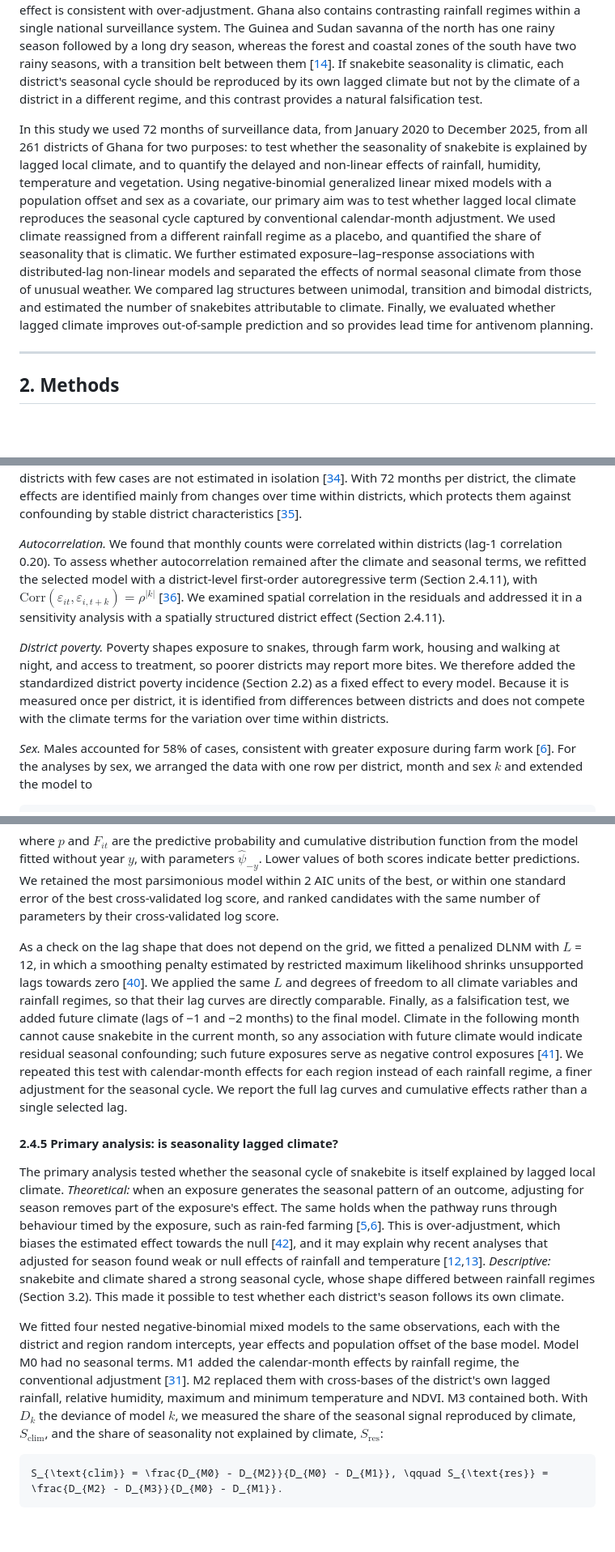
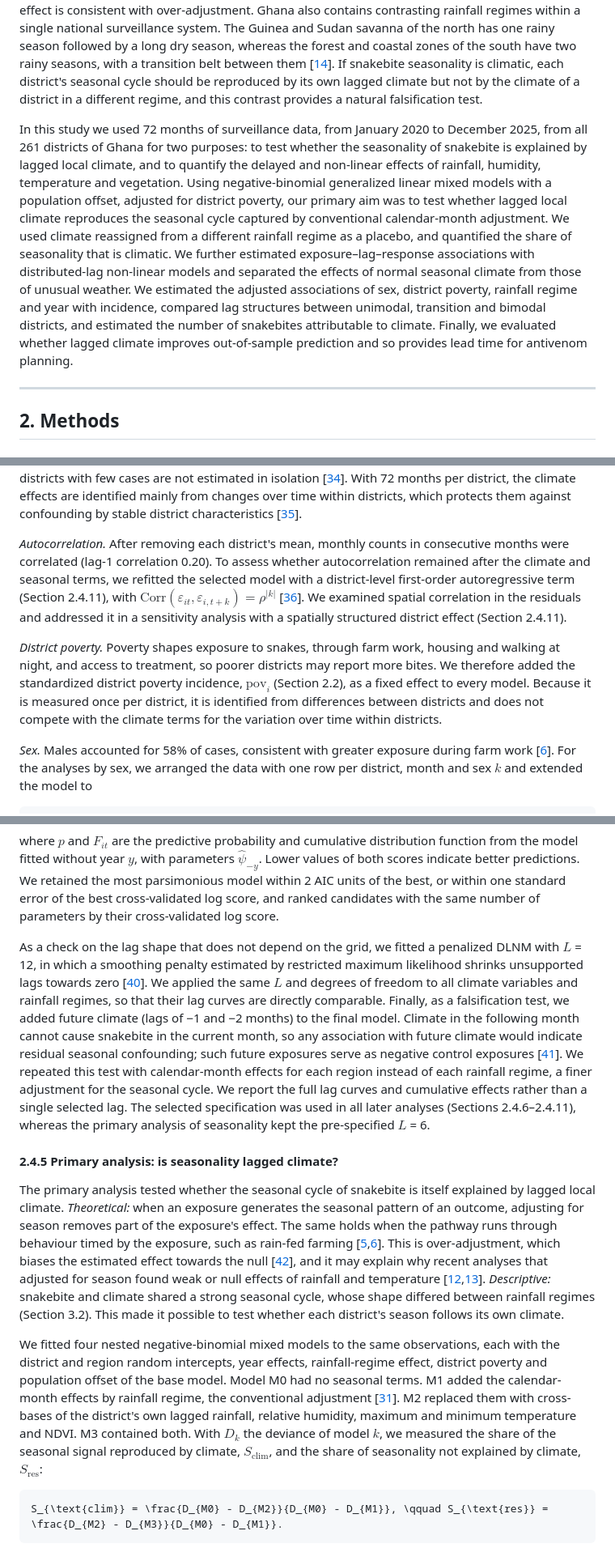
Before and after one commit to pascalantwi/Snakebite-work, a Markdown page: MANUSCRIPT_DRAFT.md, 3 parts joined by grey strips. Shown at 81% size. Drawn GitHub-style; blank space fills up the shorter version.

````diff
--- a/MANUSCRIPT_DRAFT.md
+++ b/MANUSCRIPT_DRAFT.md
@@ -80,7 +80,7 @@ These studies share an important design choice. Seasonality is treated as a conf
 
 Ghana illustrates the problem and offers an unusually good setting to test it. Regional analyses of surveillance and community data show that bites peak in the rainy and farming seasons [[4](https://doi.org/10.11604/pamj.2021.40.131.28217),[6](https://doi.org/10.1371/journal.pntd.0007221)]. Yet a recent nationwide Bayesian spatio-temporal analysis of district-level surveillance data for 2020–2025 included temporal and space–time random effects. It found humidity and temperature, but not rainfall, to be associated with risk [[13](https://www.medrxiv.org/content/10.64898/2026.07.12.26357875v1.full)]. A strongly rain-seasonal disease with no detectable rainfall effect is consistent with over-adjustment. Ghana also contains contrasting rainfall regimes within a single national surveillance system. The Guinea and Sudan savanna of the north has one rainy season followed by a long dry season, whereas the forest and coastal zones of the south have two rainy seasons, with a transition belt between them [[14](https://ugspace.ug.edu.gh/items/88e8caf1-cdc8-4d5d-9135-697dd61c6932)]. If snakebite seasonality is climatic, each district's seasonal cycle should be reproduced by its own lagged climate but not by the climate of a district in a different regime, and this contrast provides a natural falsification test.
 
-In this study we used 72 months of surveillance data, from January 2020 to December 2025, from all 261 districts of Ghana for two purposes: to test whether the seasonality of snakebite is explained by lagged local climate, and to quantify the delayed and non-linear effects of rainfall, humidity, temperature and vegetation. Using negative-binomial generalized linear mixed models with a population offset and sex as a covariate, our primary aim was to test whether lagged local climate reproduces the seasonal cycle captured by conventional calendar-month adjustment. We used climate reassigned from a different rainfall regime as a placebo, and quantified the share of seasonality that is climatic. We further estimated exposure–lag–response associations with distributed-lag non-linear models and separated the effects of normal seasonal climate from those of unusual weather. We compared lag structures between unimodal, transition and bimodal districts, and estimated the number of snakebites attributable to climate. Finally, we evaluated whether lagged climate improves out-of-sample prediction and so provides lead time for antivenom planning.
+In this study we used 72 months of surveillance data, from January 2020 to December 2025, from all 261 districts of Ghana for two purposes: to test whether the seasonality of snakebite is explained by lagged local climate, and to quantify the delayed and non-linear effects of rainfall, humidity, temperature and vegetation. Using negative-binomial generalized linear mixed models with a population offset, adjusted for district poverty, our primary aim was to test whether lagged local climate reproduces the seasonal cycle captured by conventional calendar-month adjustment. We used climate reassigned from a different rainfall regime as a placebo, and quantified the share of seasonality that is climatic. We further estimated exposure–lag–response associations with distributed-lag non-linear models and separated the effects of normal seasonal climate from those of unusual weather. We estimated the adjusted associations of sex, district poverty, rainfall regime and year with incidence, compared lag structures between unimodal, transition and bimodal districts, and estimated the number of snakebites attributable to climate. Finally, we evaluated whether lagged climate improves out-of-sample prediction and so provides lead time for antivenom planning.
 
 ---
 
@@ -148,9 +148,9 @@ We chose each component both for what the data showed and for its statistical pr
 
 *District and region random intercepts.* District incidence ranged from 0 to 262.1 per 100,000 per year and regional incidence from 5.0 to 107.4 (Section 3.1). These differences reflect persistent, unmeasured characteristics such as snake fauna, land use, access to care and completeness of reporting. We included district and region random intercepts to account for these differences and for the repeated measurement of each district [[33](https://experts.mcmaster.ca/scholarly-works/1146888)], and they borrow strength across districts so that districts with few cases are not estimated in isolation [[34](https://assets.cambridge.org/97805218/67061/copyright/9780521867061_copyright_info.pdf)]. With 72 months per district, the climate effects are identified mainly from changes over time within districts, which protects them against confounding by stable district characteristics [[35](https://eprints.ncrm.ac.uk/id/eprint/3317/)].
 
-*Autocorrelation.* We found that monthly counts were correlated within districts (lag-1 correlation 0.20). To assess whether autocorrelation remained after the climate and seasonal terms, we refitted the selected model with a district-level first-order autoregressive term (Section 2.4.11), with $`\mathrm{Corr}(\varepsilon_{it}, \varepsilon_{i,t+k}) = \rho^{|k|}`$ [[36](https://doi.org/10.32614/RJ-2017-066)]. We examined spatial correlation in the residuals and addressed it in a sensitivity analysis with a spatially structured district effect (Section 2.4.11).
+*Autocorrelation.* After removing each district's mean, monthly counts in consecutive months were correlated (lag-1 correlation 0.20). To assess whether autocorrelation remained after the climate and seasonal terms, we refitted the selected model with a district-level first-order autoregressive term (Section 2.4.11), with $`\mathrm{Corr}(\varepsilon_{it}, \varepsilon_{i,t+k}) = \rho^{|k|}`$ [[36](https://doi.org/10.32614/RJ-2017-066)]. We examined spatial correlation in the residuals and addressed it in a sensitivity analysis with a spatially structured district effect (Section 2.4.11).
 
-*District poverty.* Poverty shapes exposure to snakes, through farm work, housing and walking at night, and access to treatment, so poorer districts may report more bites. We therefore added the standardized district poverty incidence (Section 2.2) as a fixed effect to every model. Because it is measured once per district, it is identified from differences between districts and does not compete with the climate terms for the variation over time within districts.
+*District poverty.* Poverty shapes exposure to snakes, through farm work, housing and walking at night, and access to treatment, so poorer districts may report more bites. We therefore added the standardized district poverty incidence, $`\text{pov}_i`$ (Section 2.2), as a fixed effect to every model. Because it is measured once per district, it is identified from differences between districts and does not compete with the climate terms for the variation over time within districts.
 
 *Sex.* Males accounted for 58% of cases, consistent with greater exposure during farm work [[6](https://doi.org/10.1371/journal.pntd.0007221)]. For the analyses by sex, we arranged the data with one row per district, month and sex $`k`$ and extended the model to
 
@@ -198,13 +198,13 @@ We estimated all lags jointly in the cross-basis and chose $`L`$ and the degrees
 
 where $`p`$ and $`F_{it}`$ are the predictive probability and cumulative distribution function from the model fitted without year $`y`$, with parameters $`\hat{\psi}_{-y}`$. Lower values of both scores indicate better predictions. We retained the most parsimonious model within 2 AIC units of the best, or within one standard error of the best cross-validated log score, and ranked candidates with the same number of parameters by their cross-validated log score.
 
-As a check on the lag shape that does not depend on the grid, we fitted a penalized DLNM with $`L`$ = 12, in which a smoothing penalty estimated by restricted maximum likelihood shrinks unsupported lags towards zero [[40](https://doi.org/10.1111/biom.12645)]. We applied the same $`L`$ and degrees of freedom to all climate variables and rainfall regimes, so that their lag curves are directly comparable. Finally, as a falsification test, we added future climate (lags of −1 and −2 months) to the final model. Climate in the following month cannot cause snakebite in the current month, so any association with future climate would indicate residual seasonal confounding; such future exposures serve as negative control exposures [[41](https://doi.org/10.1097/EDE.0b013e3181d61eeb)]. We repeated this test with calendar-month effects for each region instead of each rainfall regime, a finer adjustment for the seasonal cycle. We report the full lag curves and cumulative effects rather than a single selected lag.
+As a check on the lag shape that does not depend on the grid, we fitted a penalized DLNM with $`L`$ = 12, in which a smoothing penalty estimated by restricted maximum likelihood shrinks unsupported lags towards zero [[40](https://doi.org/10.1111/biom.12645)]. We applied the same $`L`$ and degrees of freedom to all climate variables and rainfall regimes, so that their lag curves are directly comparable. Finally, as a falsification test, we added future climate (lags of −1 and −2 months) to the final model. Climate in the following month cannot cause snakebite in the current month, so any association with future climate would indicate residual seasonal confounding; such future exposures serve as negative control exposures [[41](https://doi.org/10.1097/EDE.0b013e3181d61eeb)]. We repeated this test with calendar-month effects for each region instead of each rainfall regime, a finer adjustment for the seasonal cycle. We report the full lag curves and cumulative effects rather than a single selected lag. The selected specification was used in all later analyses (Sections 2.4.6–2.4.11), whereas the primary analysis of seasonality kept the pre-specified $`L`$ = 6.
 
 #### 2.4.5 Primary analysis: is seasonality lagged climate?
 
 The primary analysis tested whether the seasonal cycle of snakebite is itself explained by lagged local climate. *Theoretical:* when an exposure generates the seasonal pattern of an outcome, adjusting for season removes part of the exposure's effect. The same holds when the pathway runs through behaviour timed by the exposure, such as rain-fed farming [[5](https://doi.org/10.1155/2024/8357312),[6](https://doi.org/10.1371/journal.pntd.0007221)]. This is over-adjustment, which biases the estimated effect towards the null [[42](https://doi.org/10.1097/EDE.0b013e3181a819a1)], and it may explain why recent analyses that adjusted for season found weak or null effects of rainfall and temperature [[12](https://doi.org/10.1016/j.sste.2025.100738),[13](https://www.medrxiv.org/content/10.64898/2026.07.12.26357875v1.full)]. *Descriptive:* snakebite and climate shared a strong seasonal cycle, whose shape differed between rainfall regimes (Section 3.2). This made it possible to test whether each district's season follows its own climate.
 
-We fitted four nested negative-binomial mixed models to the same observations, each with the district and region random intercepts, year effects and population offset of the base model. Model M0 had no seasonal terms. M1 added the calendar-month effects by rainfall regime, the conventional adjustment [[31](https://doi.org/10.1093/ije/dyt092)]. M2 replaced them with cross-bases of the district's own lagged rainfall, relative humidity, maximum and minimum temperature and NDVI. M3 contained both. With $`D_k`$ the deviance of model $`k`$, we measured the share of the seasonal signal reproduced by climate, $`S_{\text{clim}}`$, and the share of seasonality not explained by climate, $`S_{\text{res}}`$:
+We fitted four nested negative-binomial mixed models to the same observations, each with the district and region random intercepts, year effects, rainfall-regime effect, district poverty and population offset of the base model. Model M0 had no seasonal terms. M1 added the calendar-month effects by rainfall regime, the conventional adjustment [[31](https://doi.org/10.1093/ije/dyt092)]. M2 replaced them with cross-bases of the district's own lagged rainfall, relative humidity, maximum and minimum temperature and NDVI. M3 contained both. With $`D_k`$ the deviance of model $`k`$, we measured the share of the seasonal signal reproduced by climate, $`S_{\text{clim}}`$, and the share of seasonality not explained by climate, $`S_{\text{res}}`$:
 
 ```math
 S_{\text{clim}} = \frac{D_{M0} - D_{M2}}{D_{M0} - D_{M1}}, \qquad S_{\text{res}} = \frac{D_{M2} - D_{M3}}{D_{M0} - D_{M1}}.
````
Also changed, not shown: other parts of MANUSCRIPT_DRAFT.md (+10 -10 lines).
